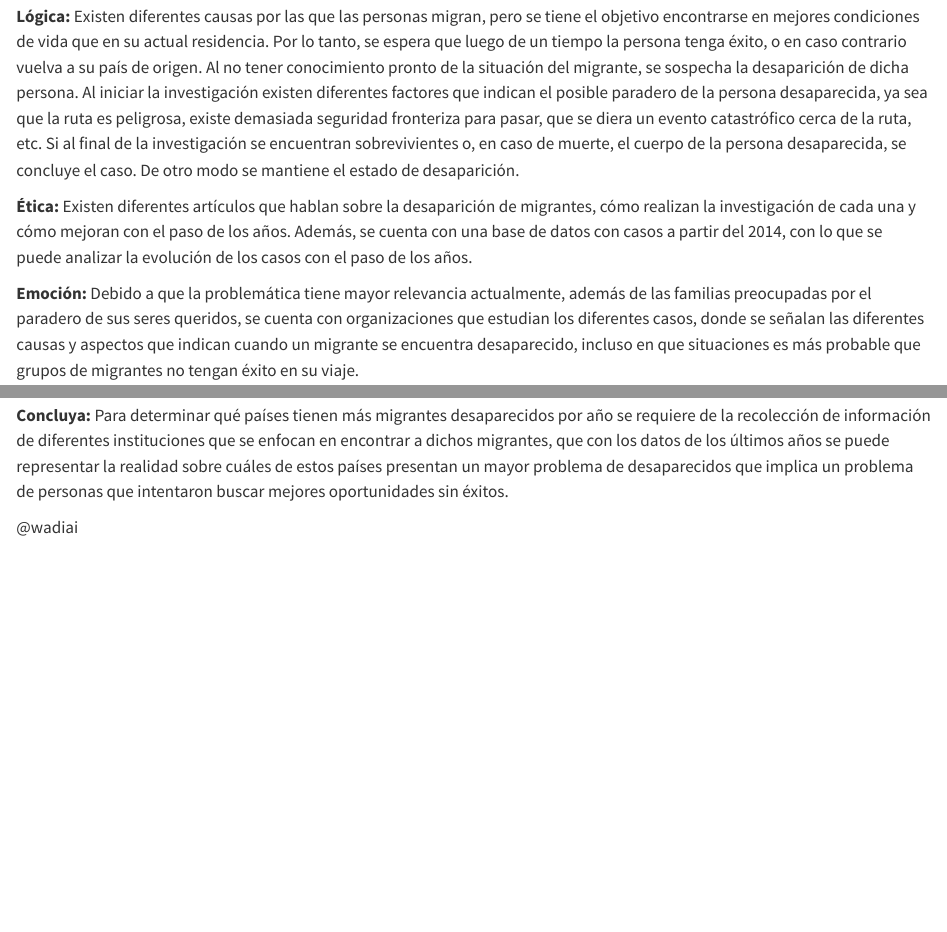
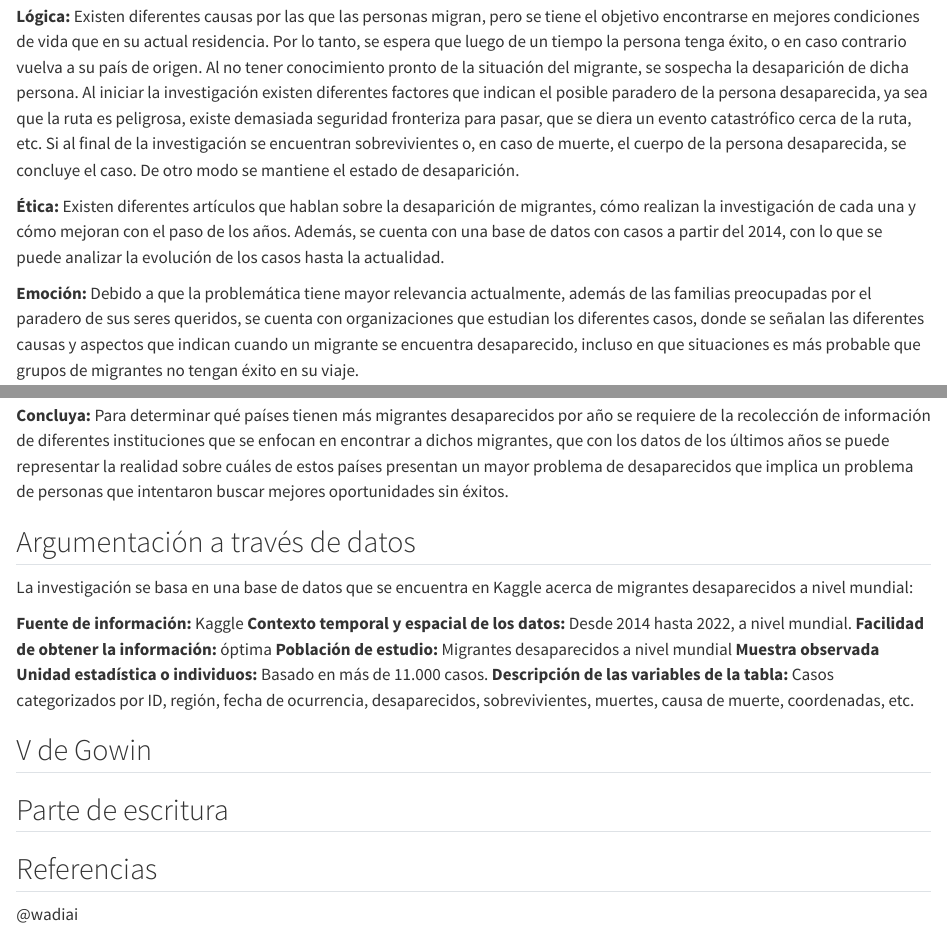
Before and after one commit to CisarUli/Bitacoras-Grupo-6-CA-0204-II-2024-, a Quarto document (bitacora-1.qmd): the page in a window 1100 px wide, from 1440 px down, and a second part further down, joined at a grey line. Rendered offline with R 4.5, knitr and Pandoc in place of Quarto, with nearby package versions.

Commit message:
feat: añade argumentación con datos

```diff
--- a/bitacora-1.qmd
+++ b/bitacora-1.qmd
@@ -56,7 +56,7 @@ Se reformula la idea en forma de preguntas, con el fin de encontrar ciertos argu
 
 **Lógica:** Existen diferentes causas por las que las personas migran, pero se tiene el objetivo encontrarse en mejores condiciones de vida que en su actual residencia. Por lo tanto, se espera que luego de un tiempo la persona tenga éxito, o en caso contrario vuelva a su país de origen. Al no tener conocimiento pronto de la situación del migrante, se sospecha la desaparición de dicha persona. Al iniciar la investigación existen diferentes factores que indican el posible paradero de la persona desaparecida, ya sea que la ruta es peligrosa, existe demasiada seguridad fronteriza para pasar, que se diera un evento catastrófico cerca de la ruta, etc. Si al final de la investigación se encuentran sobrevivientes o, en caso de muerte, el cuerpo de la persona desaparecida, se concluye el caso. De otro modo se mantiene el estado de desaparición.
 
-**Ética:** Existen diferentes artículos que hablan sobre la desaparición de migrantes, cómo realizan la investigación de cada una y cómo mejoran con el paso de los años. Además, se cuenta con una base de datos con casos a partir del 2014, con lo que se puede analizar la evolución de los casos con el paso de los años.
+**Ética:** Existen diferentes artículos que hablan sobre la desaparición de migrantes, cómo realizan la investigación de cada una y cómo mejoran con el paso de los años. Además, se cuenta con una base de datos con casos a partir del 2014, con lo que se puede analizar la evolución de los casos hasta la actualidad.
 
 **Emoción:** Debido a que la problemática tiene mayor relevancia actualmente, además de las familias preocupadas por el paradero de sus seres queridos, se cuenta con organizaciones que estudian los diferentes casos, donde se señalan las diferentes causas y aspectos que indican cuando un migrante se encuentra desaparecido, incluso en que situaciones es más probable que grupos de migrantes no tengan éxito en su viaje.
 
@@ -82,6 +82,24 @@ Se reformula la idea en forma de preguntas, con el fin de encontrar ciertos argu
 
 **Concluya:** Para determinar qué países tienen más migrantes desaparecidos por año se requiere de la recolección de información de diferentes instituciones que se enfocan en encontrar a dichos migrantes, que con los datos de los últimos años se puede representar la realidad sobre cuáles de estos países presentan un mayor problema de desaparecidos que implica un problema de personas que intentaron buscar mejores oportunidades sin éxitos.
 
+## Argumentación a través de datos
+
+La investigación se basa en una base de datos que se encuentra en Kaggle acerca de migrantes desaparecidos a nivel mundial:
+
+**Fuente de información:** Kaggle
+**Contexto temporal y espacial de los datos:** Desde 2014 hasta 2022, a nivel mundial.
+**Facilidad de obtener la información:** óptima
+**Población de estudio:** Migrantes desaparecidos a nivel mundial
+**Muestra observada**
+**Unidad estadística o individuos:** Basado en más de 11.000 casos.
+**Descripción de las variables de la tabla:** Casos categorizados por ID, región, fecha de ocurrencia, desaparecidos, sobrevivientes, muertes, causa de muerte, coordenadas, etc.
+
+## V de Gowin
+
+## Parte de escritura
+
+## Referencias
+
 
 
 @wadiai
```
